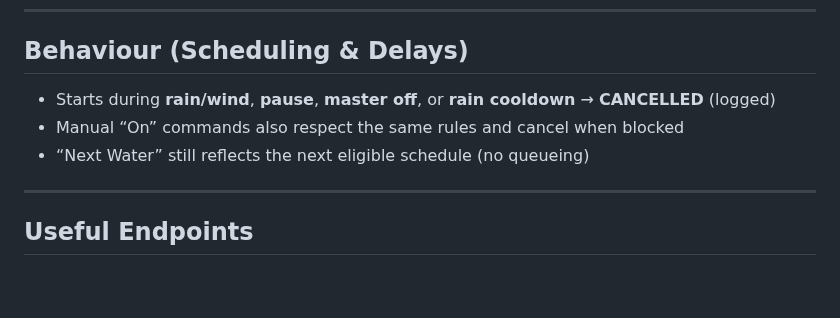
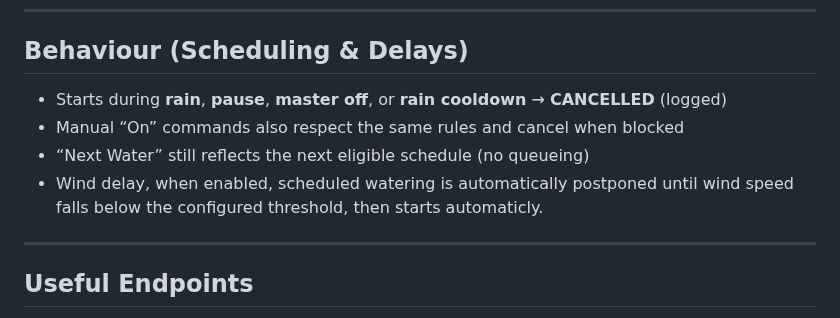
Before and after one commit to numerik11/ESP32-Irrigation-Control, a Markdown page: README.md, the part around the change. Rendered like a GitHub page; blank space fills up the shorter version.

```diff
--- a/README.md
+++ b/README.md
@@ -121,9 +121,10 @@ Free OpenWeatherMap API key → https://home.openweathermap.org/users/sign_up
 
 ## Behaviour (Scheduling & Delays)
 
-- Starts during **rain/wind**, **pause**, **master off**, or **rain cooldown** → **CANCELLED** (logged)
+- Starts during **rain**, **pause**, **master off**, or **rain cooldown** → **CANCELLED** (logged)
 - Manual “On” commands also respect the same rules and cancel when blocked
 - “Next Water” still reflects the next eligible schedule (no queueing)
+- Wind delay, when enabled, scheduled watering is automatically postponed until wind speed falls below the configured threshold, then starts automaticly.
 
 ---
 
```
